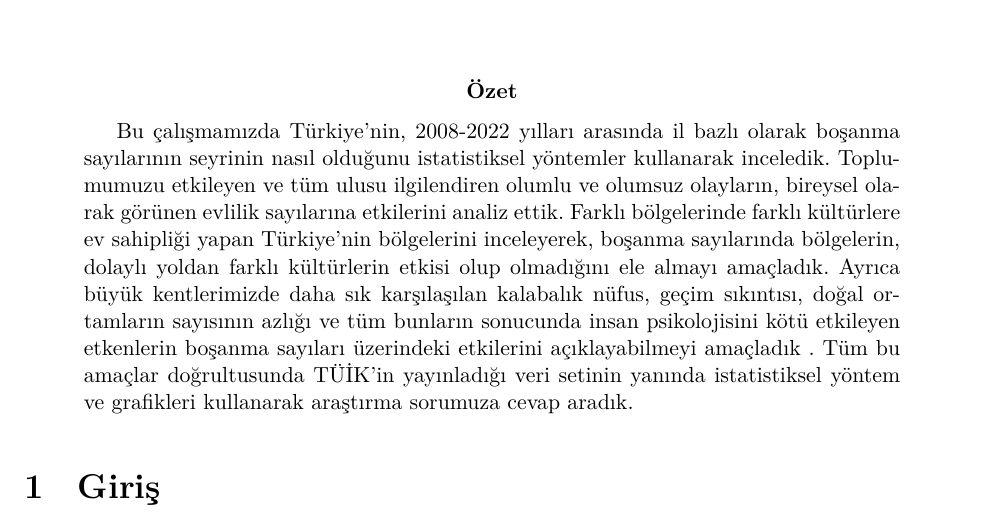
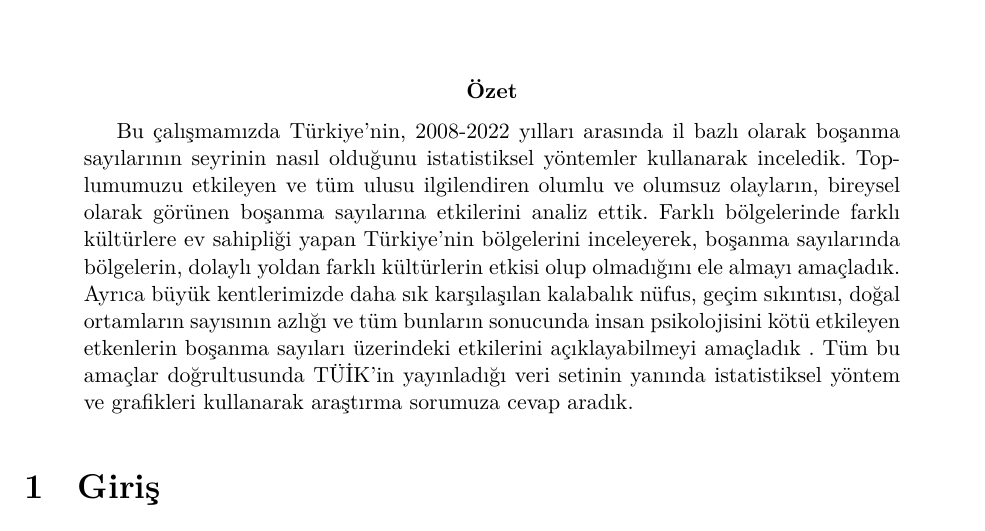
Before and after one commit to MustafaEgemenVayvay/final, an R Markdown document (final/final.Rmd): part of page 1 of 9, cut so that both start at the same text. The pictures show the output file final/final.pdf that the author committed with the source.

Commit message:
son commitim

````diff
--- a/final/final.Rmd
+++ b/final/final.Rmd
@@ -25,7 +25,7 @@ urlcolor: blue
 fontsize: 12pt
 biblio-style: apalike
 abstract: |
-  Bu çalışmamızda Türkiye'nin, 2008-2022 yılları arasında il bazlı olarak boşanma sayılarının seyrinin nasıl olduğunu istatistiksel yöntemler kullanarak inceledik. Toplumumuzu etkileyen ve tüm ulusu ilgilendiren olumlu ve olumsuz olayların, bireysel olarak görünen evlilik sayılarına etkilerini analiz ettik. Farklı bölgelerinde farklı kültürlere ev sahipliği yapan Türkiye'nin bölgelerini inceleyerek, boşanma sayılarında bölgelerin, dolaylı yoldan farklı kültürlerin etkisi olup olmadığını ele almayı amaçladık. Ayrıca büyük kentlerimizde daha sık karşılaşılan kalabalık nüfus, geçim sıkıntısı, doğal ortamların sayısının azlığı ve tüm bunların sonucunda insan psikolojisini kötü etkileyen etkenlerin boşanma sayıları üzerindeki etkilerini açıklayabilmeyi amaçladık . Tüm bu amaçlar doğrultusunda TÜİK'in yayınladığı veri setinin yanında istatistiksel yöntem ve grafikleri kullanarak araştırma sorumuza cevap aradık.
+  Bu çalışmamızda Türkiye'nin, 2008-2022 yılları arasında il bazlı olarak boşanma sayılarının seyrinin nasıl olduğunu istatistiksel yöntemler kullanarak inceledik. Toplumumuzu etkileyen ve tüm ulusu ilgilendiren olumlu ve olumsuz olayların, bireysel olarak görünen boşanma sayılarına etkilerini analiz ettik. Farklı bölgelerinde farklı kültürlere ev sahipliği yapan Türkiye'nin bölgelerini inceleyerek, boşanma sayılarında bölgelerin, dolaylı yoldan farklı kültürlerin etkisi olup olmadığını ele almayı amaçladık. Ayrıca büyük kentlerimizde daha sık karşılaşılan kalabalık nüfus, geçim sıkıntısı, doğal ortamların sayısının azlığı ve tüm bunların sonucunda insan psikolojisini kötü etkileyen etkenlerin boşanma sayıları üzerindeki etkilerini açıklayabilmeyi amaçladık . Tüm bu amaçlar doğrultusunda TÜİK'in yayınladığı veri setinin yanında istatistiksel yöntem ve grafikleri kullanarak araştırma sorumuza cevap aradık.
 ---
 ```{r setup, include=FALSE}
 knitr::opts_chunk$set(cache = FALSE, echo = TRUE, message = FALSE, warning = FALSE)
````
Also changed, not shown: final/final.pdf.
